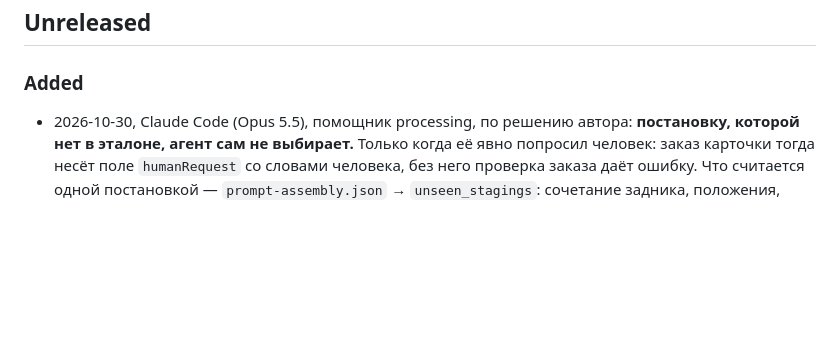
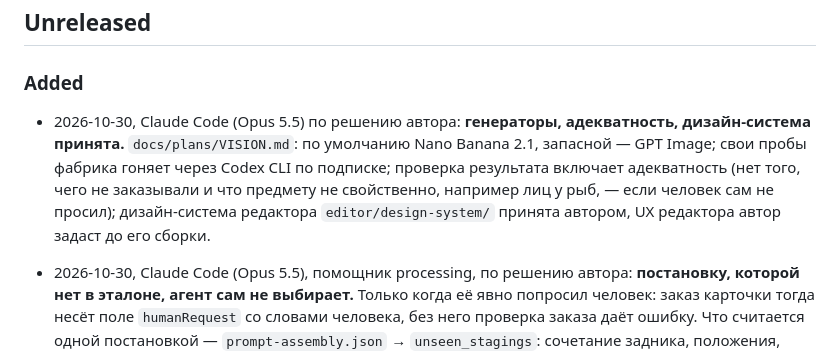
Before and after one commit to Egaslys/card-collection-factory, a Markdown page: CHANGELOG.md, the part around the change. GitHub-like rendering; blank space fills up the shorter version.

Commit message:
docs(vision): editor design system accepted by the author
Co-Authored-By: Claude Opus 5.5 <noreply@anthropic.com>
Claude-Session: https://claude.ai/code/session_01WsWwsaUnWcVTLixQPsTdhy

```diff
--- a/CHANGELOG.md
+++ b/CHANGELOG.md
@@ -3,6 +3,8 @@
 ## Unreleased
 
 ### Added
+
+- 2026-10-30, Claude Code (Opus 5.5) по решению автора: **генераторы, адекватность, дизайн-система принята.** `docs/plans/VISION.md`: по умолчанию Nano Banana 2.1, запасной — GPT Image; свои пробы фабрика гоняет через Codex CLI по подписке; проверка результата включает адекватность (нет того, чего не заказывали и что предмету не свойственно, например лиц у рыб, — если человек сам не просил); дизайн-система редактора `editor/design-system/` принята автором, UX редактора автор задаст до его сборки.
 
 - 2026-10-30, Claude Code (Opus 5.5), помощник processing, по решению автора: **постановку, которой нет в эталоне, агент сам не выбирает.** Только когда её явно попросил человек: заказ карточки тогда несёт поле `humanRequest` со словами человека, без него проверка заказа даёт ошибку. Что считается одной постановкой — `prompt-assembly.json` → `unseen_stagings`: сочетание задника, положения, опоры и узора, как у какой-нибудь из 160 эталонных карточек; поле и стена с полом — одна постановка, узор над куском поверхности — любой (оба правила из `BACKGROUNDS.md`); предмет на стене ровного цвета разрешён автором отдельно. Фраза о решении — в `BACKGROUNDS.md` «Какую постановку выбрать». Так закрыты вопросы о висящем предмете на ромбах и подвешенном на поле с узором. Тесты в `tests/style-prompt.test.mjs`.
 
```
Also changed, not shown: docs/plans/VISION.md (+2 -0 lines).
